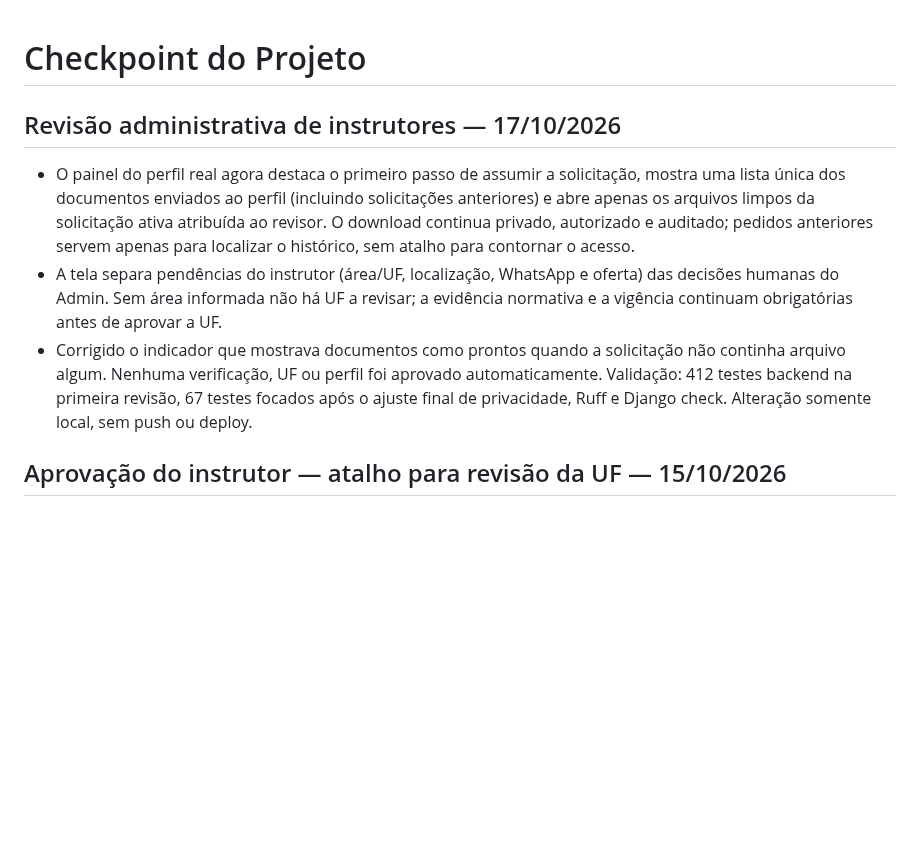
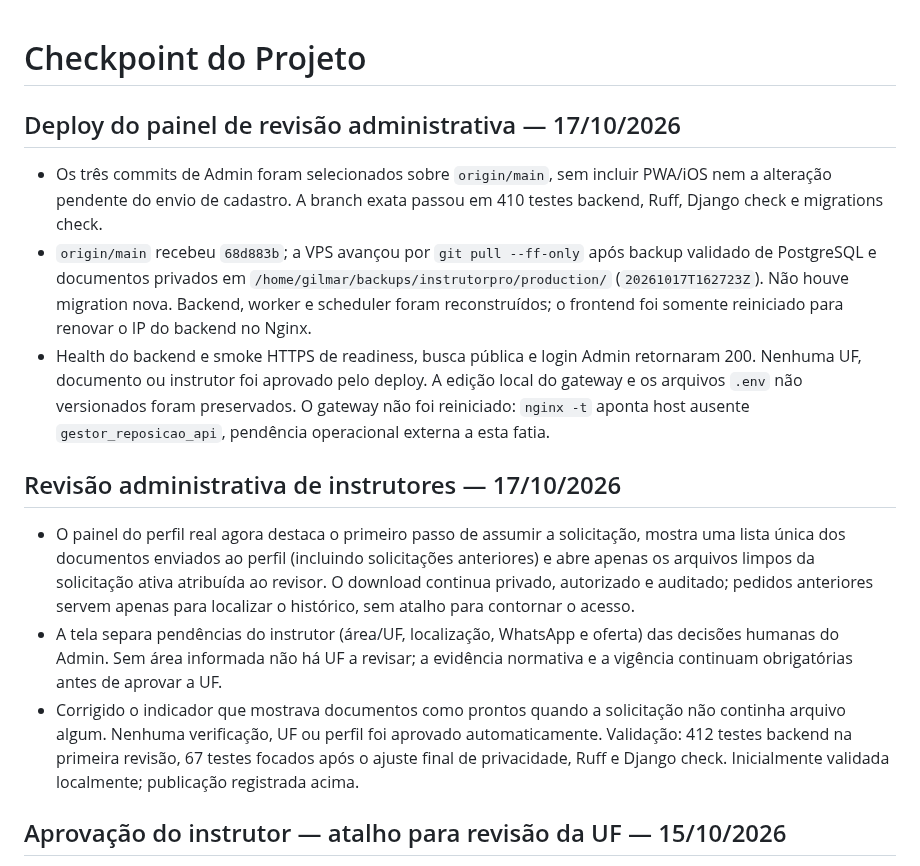
Before and after one commit to gilmargtba/InstrutorPro, a Markdown page: docs/CHECKPOINT.md, the part around the change. Rendered like a GitHub page; blank space fills up the shorter version.

Commit message:
docs(checkpoint): record admin review production deploy

```diff
--- a/docs/CHECKPOINT.md
+++ b/docs/CHECKPOINT.md
@@ -1,4 +1,20 @@
 # Checkpoint do Projeto
+
+## Deploy do painel de revisão administrativa — 17/10/2026
+
+- Os três commits de Admin foram selecionados sobre `origin/main`, sem incluir
+  PWA/iOS nem a alteração pendente do envio de cadastro. A branch exata passou
+  em 410 testes backend, Ruff, Django check e migrations check.
+- `origin/main` recebeu `68d883b`; a VPS avançou por `git pull --ff-only`
+  após backup validado de PostgreSQL e documentos privados em
+  `/home/gilmar/backups/instrutorpro/production/` (`20261017T162723Z`). Não
+  houve migration nova. Backend, worker e scheduler foram reconstruídos; o
+  frontend foi somente reiniciado para renovar o IP do backend no Nginx.
+- Health do backend e smoke HTTPS de readiness, busca pública e login Admin
+  retornaram 200. Nenhuma UF, documento ou instrutor foi aprovado pelo deploy.
+  A edição local do gateway e os arquivos `.env` não versionados foram
+  preservados. O gateway não foi reiniciado: `nginx -t` aponta host ausente
+  `gestor_reposicao_api`, pendência operacional externa a esta fatia.
 
 ## Revisão administrativa de instrutores — 17/10/2026
 
@@ -14,7 +30,7 @@
   não continha arquivo algum. Nenhuma verificação, UF ou perfil foi aprovado
   automaticamente. Validação: 412 testes backend na primeira revisão, 67
   testes focados após o ajuste final de privacidade, Ruff e Django check.
-  Alteração somente local, sem push ou deploy.
+  Inicialmente validada localmente; publicação registrada acima.
 
 ## Aprovação do instrutor — atalho para revisão da UF — 15/10/2026
 
```
